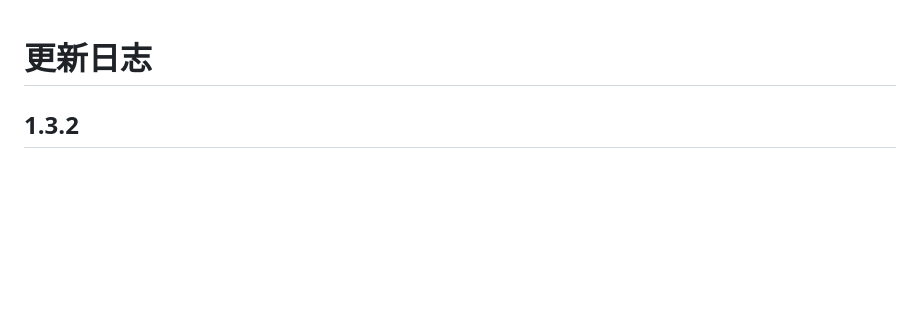
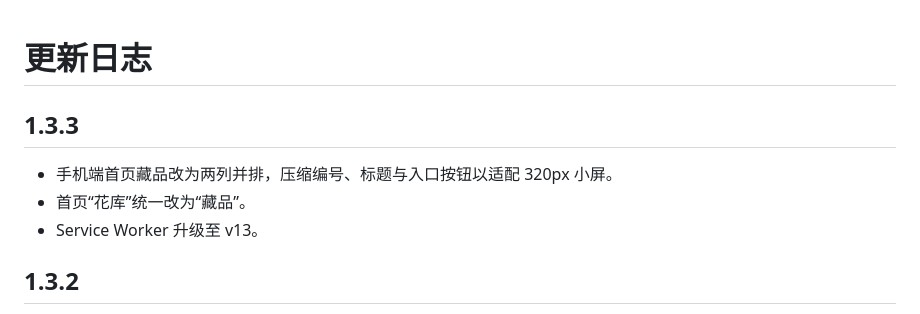
Before and after one commit to zyR123-star/duoduo-garden, a Markdown page: 更新日志.md, the part around the change. GitHub-like rendering; blank space fills up the shorter version.

```diff
--- a/更新日志.md
+++ b/更新日志.md
@@ -1,4 +1,10 @@
 # 更新日志
+
+## 1.3.3
+
+- 手机端首页藏品改为两列并排，压缩编号、标题与入口按钮以适配 320px 小屏。
+- 首页“花库”统一改为“藏品”。
+- Service Worker 升级至 v13。
 
 ## 1.3.2
 
```
Also changed, not shown: HANDOFF.md (+6 -6 lines), README.md (+6 -6 lines), docs/garden-home.png, 5 other files.
